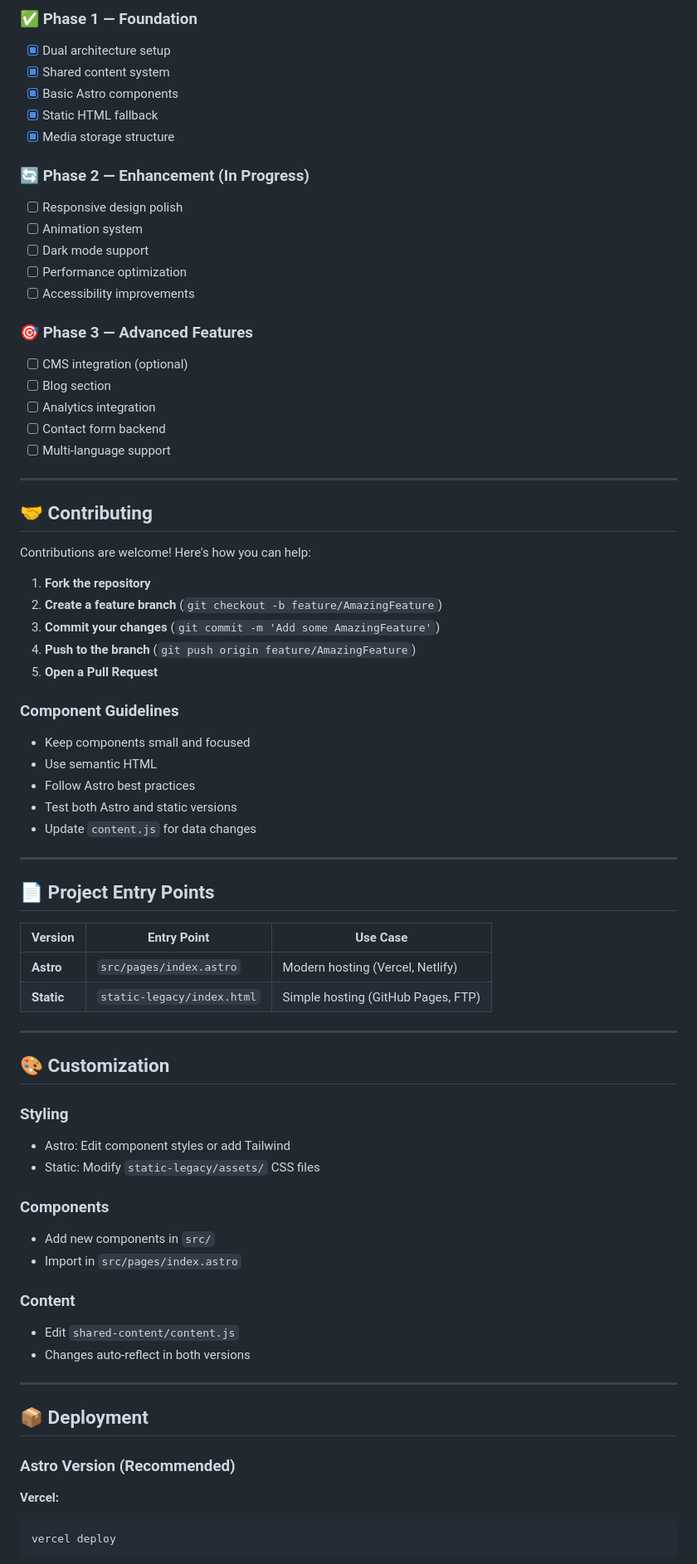
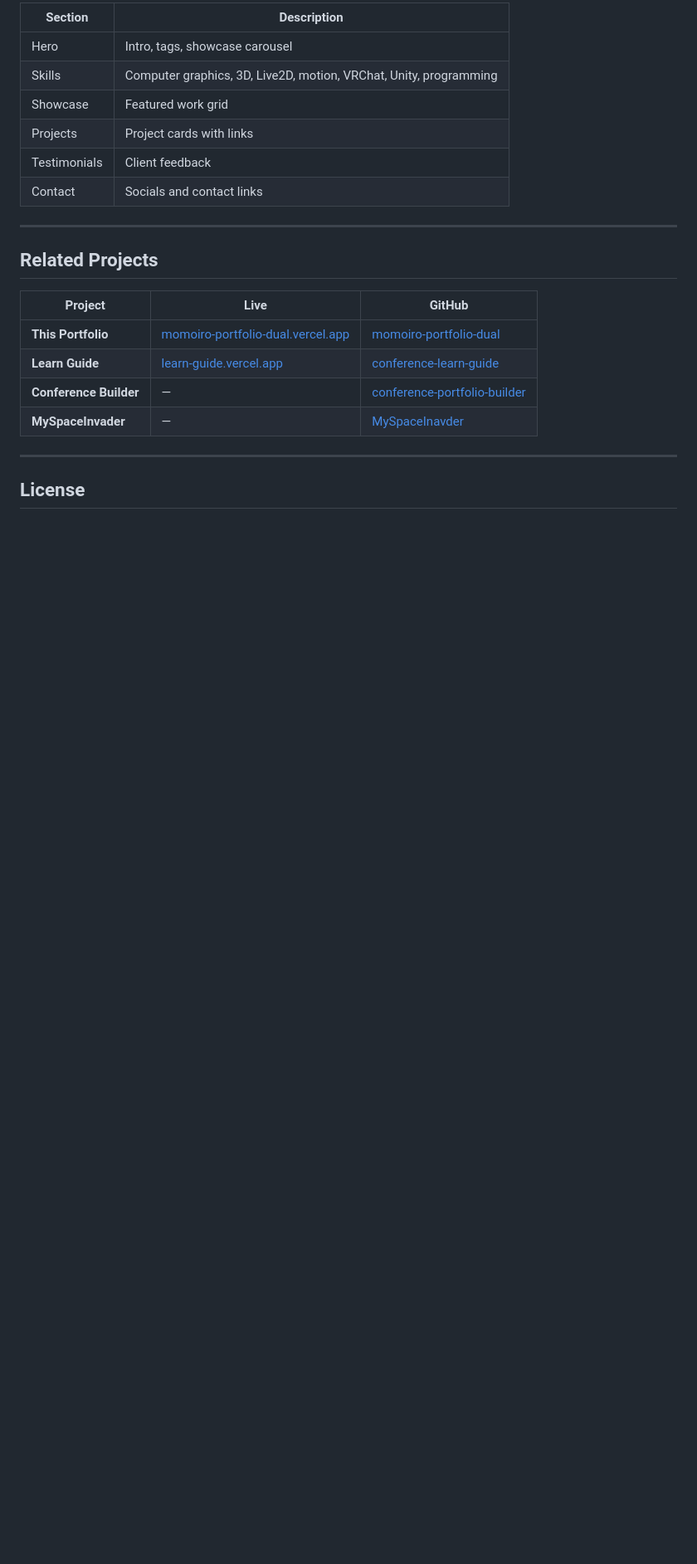
Before and after one commit to Momoiroart/momoiro-portfolio-dual, a Markdown page: README.md, the part around one of its changes. Shown at 83% size. GitHub-like rendering; blank space fills up the shorter version.

````diff
--- a/README.md
+++ b/README.md
@@ -236,78 +152,25 @@ export const projects = [
 
-### ✅ Phase 1 — Foundation
-- [x] Dual architecture setup
-- [x] Shared content system
-- [x] Basic Astro components
-- [x] Static HTML fallback
-- [x] Media storage structure
-
-### 🔄 Phase 2 — Enhancement (In Progress)
-- [ ] Responsive design polish
-- [ ] Animation system
-- [ ] Dark mode support
-- [ ] Performance optimization
-- [ ] Accessibility improvements
-
-### 🎯 Phase 3 — Advanced Features
-- [ ] CMS integration (optional)
-- [ ] Blog section
-- [ ] Analytics integration
-- [ ] Contact form backend
-- [ ] Multi-language support
+| Section | Description |
+|---------|-------------|
+| Hero | Intro, tags, showcase carousel |
+| Skills | Computer graphics, 3D, Live2D, motion, VRChat, Unity, programming |
+| Showcase | Featured work grid |
+| Projects | Project cards with links |
+| Testimonials | Client feedback |
+| Contact | Socials and contact links |
 
 ---
 
-## 🤝 Contributing
+## Related Projects
 
-Contributions are welcome! Here's how you can help:
-
-1. **Fork the repository**
-2. **Create a feature branch** (`git checkout -b feature/AmazingFeature`)
-3. **Commit your changes** (`git commit -m 'Add some AmazingFeature'`)
-4. **Push to the branch** (`git push origin feature/AmazingFeature`)
-5. **Open a Pull Request**
-
-### Component Guidelines
-
-- Keep components small and focused
-- Use semantic HTML
-- Follow Astro best practices
-- Test both Astro and static versions
-- Update `content.js` for data changes
+| Project | Live | GitHub |
+|---------|------|--------|
+| **This Portfolio** | [momoiro-portfolio-dual.vercel.app](https://momoiro-portfolio-dual.vercel.app/) | [momoiro-portfolio-dual](https://github.com/Momoiroart/momoiro-portfolio-dual) |
+| **Learn Guide** | [learn-guide.vercel.app](https://learn-guide.vercel.app) | [conference-learn-guide](https://github.com/Momoiroart/conference-learn-guide) |
+| **Conference Builder** | — | [conference-portfolio-builder](https://github.com/Momoiroart/conference-portfolio-builder) |
+| **MySpaceInvader** | — | [MySpaceInavder](https://github.com/Momoiroart/MySpaceInavder) |
 
 ---
 
-## 📄 Project Entry Points
+## License
 
-| Version | Entry Point | Use Case |
-|---|---|---|
-| **Astro** | `src/pages/index.astro` | Modern hosting (Vercel, Netlify) |
-| **Static** | `static-legacy/index.html` | Simple hosting (GitHub Pages, FTP) |
-
----
-
-## 🎨 Customization
-
-### Styling
-- Astro: Edit component styles or add Tailwind
-- Static: Modify `static-legacy/assets/` CSS files
-
-### Components
-- Add new components in `src/`
-- Import in `src/pages/index.astro`
-
-### Content
-- Edit `shared-content/content.js`
-- Changes auto-reflect in both versions
-
----
-
-## 📦 Deployment
-
-### Astro Version (Recommended)
-
-**Vercel:**
-```bash
-vercel deploy
-```
-
````
Also changed, not shown: other parts of README.md (+100 -237 lines).
